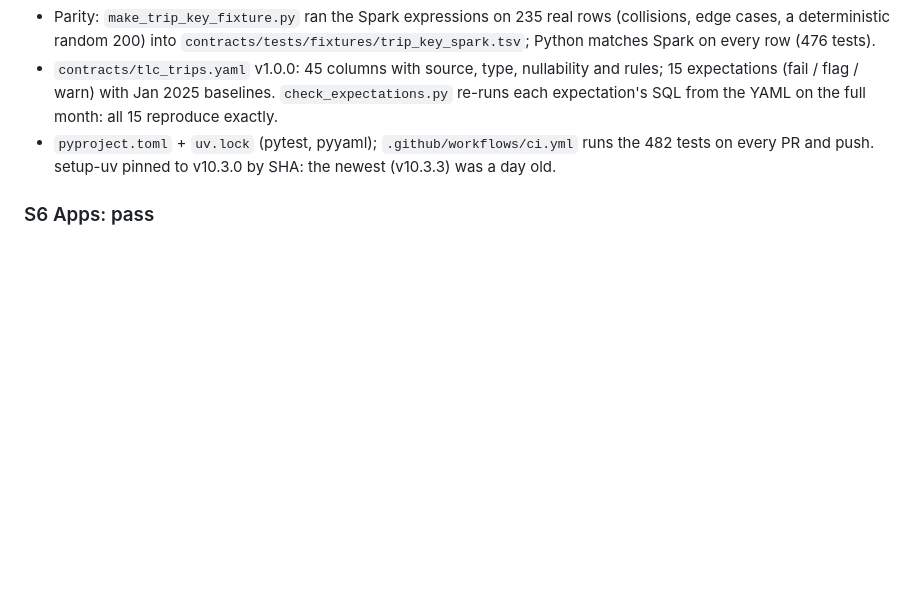
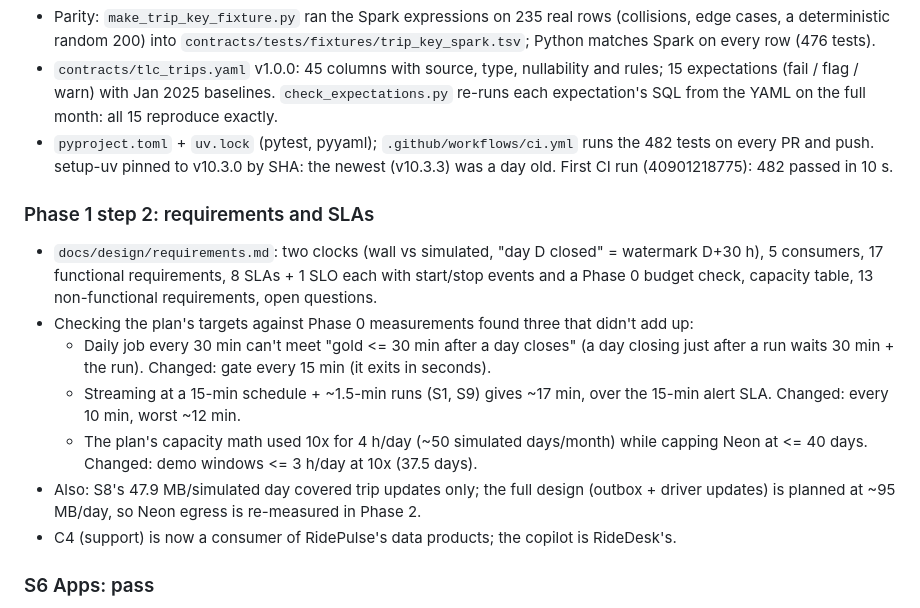
Before and after one commit to haotieu2001/ridepulse, a Markdown page: docs/journal.md, the part around the change. Drawn GitHub-style; blank space fills up the shorter version.

```diff
--- a/docs/journal.md
+++ b/docs/journal.md
@@ -267,6 +267,22 @@ Plans this builds from: `ridepulse-project-plan-v6.html` (project 1) and
   each expectation's SQL from the YAML on the full month: all 15 reproduce exactly.
 - `pyproject.toml` + `uv.lock` (pytest, pyyaml); `.github/workflows/ci.yml` runs the 482 tests on
   every PR and push. setup-uv pinned to v10.3.0 by SHA: the newest (v10.3.3) was a day old.
+  First CI run (40901218775): 482 passed in 10 s.
+
+### Phase 1 step 2: requirements and SLAs
+- `docs/design/requirements.md`: two clocks (wall vs simulated, "day D closed" = watermark D+30 h),
+  5 consumers, 17 functional requirements, 8 SLAs + 1 SLO each with start/stop events and a
+  Phase 0 budget check, capacity table, 13 non-functional requirements, open questions.
+- Checking the plan's targets against Phase 0 measurements found three that didn't add up:
+  - Daily job every 30 min can't meet "gold <= 30 min after a day closes" (a day closing just
+    after a run waits 30 min + the run). Changed: gate every 15 min (it exits in seconds).
+  - Streaming at a 15-min schedule + ~1.5-min runs (S1, S9) gives ~17 min, over the 15-min alert
+    SLA. Changed: every 10 min, worst ~12 min.
+  - The plan's capacity math used 10x for 4 h/day (~50 simulated days/month) while capping Neon at
+    <= 40 days. Changed: demo windows <= 3 h/day at 10x (37.5 days).
+- Also: S8's 47.9 MB/simulated day covered trip updates only; the full design (outbox + driver
+  updates) is planned at ~95 MB/day, so Neon egress is re-measured in Phase 2.
+- C4 (support) is now a consumer of RidePulse's data products; the copilot is RideDesk's.
 
 ### S6 Apps: pass
 - Stdlib-only app `scripts/feasibility/s6_app` (`app.py` + `app.yaml`): `databricks apps create`,
```
Also changed, not shown: docs/design/requirements.md (added, +171 -0 lines).
